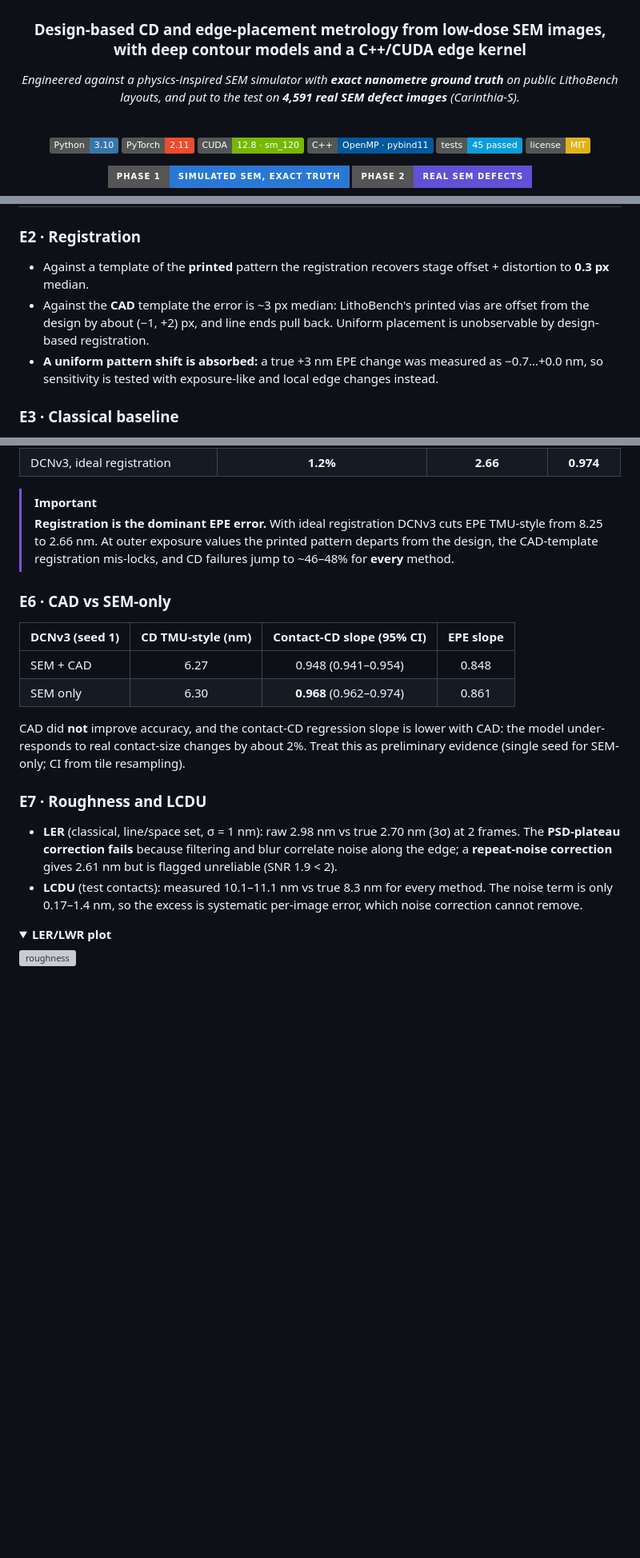
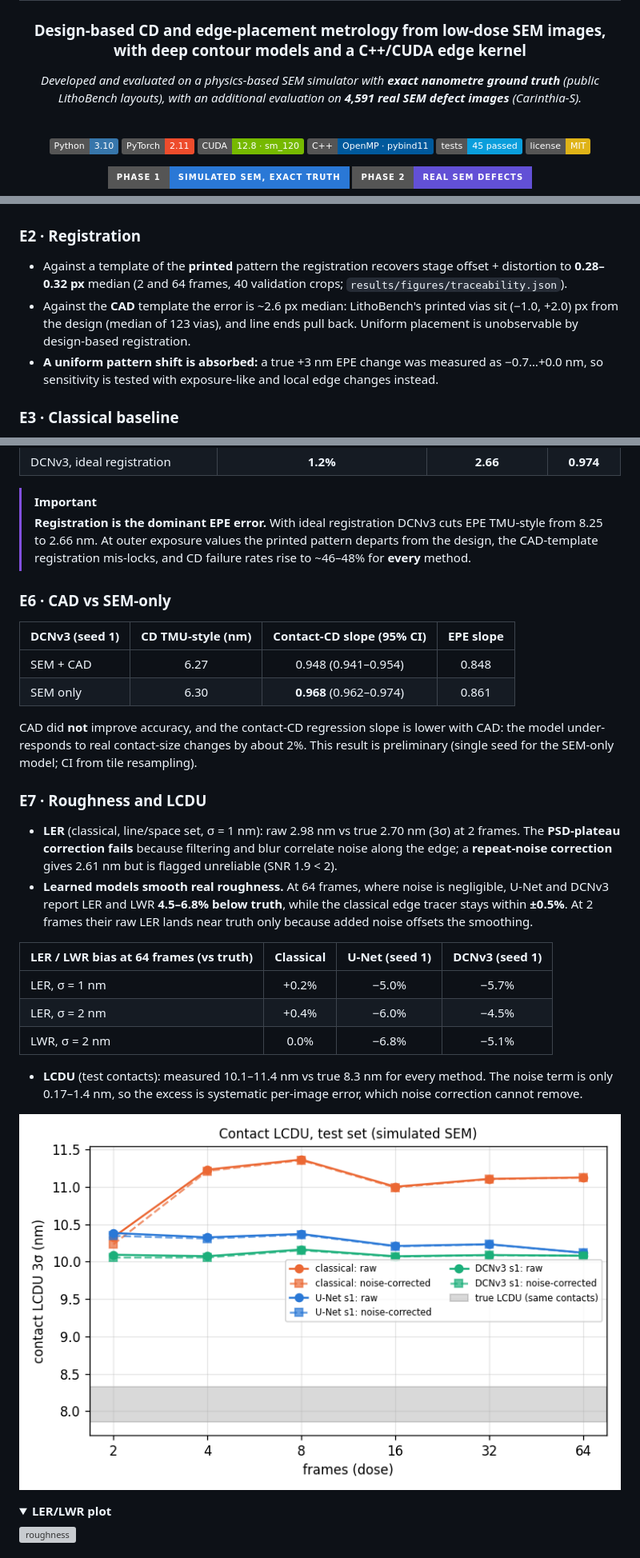
Before and after one commit to Mourya-wizard/SEM-CD-EPE-Metrology, a Markdown page: README.md, 3 parts joined by grey strips. Shown at 80% size. Rendered like a GitHub page; pictures changed too: results/figures/lcdu_test.png (added); folded sections open; badges without logos; blank space fills up the shorter version; grey boxes are pictures that could not be loaded.

Commit message:
Learned-model roughness, LCDU figure and traceability file; README and docs tone revision

```diff
--- a/README.md
+++ b/README.md
@@ -4,7 +4,7 @@
 
 ### Design-based CD and edge-placement metrology from low-dose SEM images, with deep contour models and a C++/CUDA edge kernel
 
-*Engineered against a physics-inspired SEM simulator with **exact nanometre ground truth** on public LithoBench layouts, and put to the test on **4,591 real SEM defect images** (Carinthia-S).*
+*Developed and evaluated on a physics-based SEM simulator with **exact nanometre ground truth** (public LithoBench layouts), with an additional evaluation on **4,591 real SEM defect images** (Carinthia-S).*
 
 <br/>
 
@@ -133,8 +133,8 @@ The simulated images have **exact edge truth**, so accuracy, precision and sensi
 | Exposure-like sweep, median CD change | +12.4 … −12.9 nm (training range), +20.7 / −21.4 nm (held out) |
 
 ### E2 · Registration
-- Against a template of the **printed** pattern the registration recovers stage offset + distortion to **0.3 px** median.
-- Against the **CAD** template the error is ~3 px median: LithoBench's printed vias are offset from the design by about (−1, +2) px, and line ends pull back. Uniform placement is unobservable by design-based registration.
+- Against a template of the **printed** pattern the registration recovers stage offset + distortion to **0.28–0.32 px** median (2 and 64 frames, 40 validation crops; `results/figures/traceability.json`).
+- Against the **CAD** template the error is ~2.6 px median: LithoBench's printed vias sit (−1.0, +2.0) px from the design (median of 123 vias), and line ends pull back. Uniform placement is unobservable by design-based registration.
 - **A uniform pattern shift is absorbed:** a true +3 nm EPE change was measured as −0.7…+0.0 nm, so sensitivity is tested with exposure-like and local edge changes instead.
 
 ### E3 · Classical baseline
@@ -177,7 +177,7 @@ CD gauges at 8 frames inside the exposure range, estimated registration. U-Net a
 | DCNv3, ideal registration | **1.2%** | **2.66** | **0.974** |
 
 > [!IMPORTANT]
-> **Registration is the dominant EPE error.** With ideal registration DCNv3 cuts EPE TMU-style from 8.25 to 2.66 nm. At outer exposure values the printed pattern departs from the design, the CAD-template registration mis-locks, and CD failures jump to ~46–48% for **every** method.
+> **Registration is the dominant EPE error.** With ideal registration DCNv3 cuts EPE TMU-style from 8.25 to 2.66 nm. At outer exposure values the printed pattern departs from the design, the CAD-template registration mis-locks, and CD failure rates rise to ~46–48% for **every** method.
 
 ### E6 · CAD vs SEM-only
 | DCNv3 (seed 1) | CD TMU-style (nm) | Contact-CD slope (95% CI) | EPE slope |
@@ -185,11 +185,21 @@ CD gauges at 8 frames inside the exposure range, estimated registration. U-Net a
 | SEM + CAD | 6.27 | 0.948 (0.941–0.954) | 0.848 |
 | SEM only | 6.30 | **0.968** (0.962–0.974) | 0.861 |
 
-CAD did **not** improve accuracy, and the contact-CD regression slope is lower with CAD: the model under-responds to real contact-size changes by about 2%. Treat this as preliminary evidence (single seed for SEM-only; CI from tile resampling).
+CAD did **not** improve accuracy, and the contact-CD regression slope is lower with CAD: the model under-responds to real contact-size changes by about 2%. This result is preliminary (single seed for the SEM-only model; CI from tile resampling).
 
 ### E7 · Roughness and LCDU
 - **LER** (classical, line/space set, σ = 1 nm): raw 2.98 nm vs true 2.70 nm (3σ) at 2 frames. The **PSD-plateau correction fails** because filtering and blur correlate noise along the edge; a **repeat-noise correction** gives 2.61 nm but is flagged unreliable (SNR 1.9 < 2).
-- **LCDU** (test contacts): measured 10.1–11.1 nm vs true 8.3 nm for every method. The noise term is only 0.17–1.4 nm, so the excess is systematic per-image error, which noise correction cannot remove.
+- **Learned models smooth real roughness.** At 64 frames, where noise is negligible, U-Net and DCNv3 report LER and LWR **4.5–6.8% below truth**, while the classical edge tracer stays within **±0.5%**. At 2 frames their raw LER lands near truth only because added noise offsets the smoothing.
+
+| LER / LWR bias at 64 frames (vs truth) | Classical | U-Net (seed 1) | DCNv3 (seed 1) |
+|---|:--:|:--:|:--:|
+| LER, σ = 1 nm | +0.2% | −5.0% | −5.7% |
+| LER, σ = 2 nm | +0.4% | −6.0% | −4.5% |
+| LWR, σ = 2 nm | 0.0% | −6.8% | −5.1% |
+
+- **LCDU** (test contacts): measured 10.1–11.4 nm vs true 8.3 nm for every method. The noise term is only 0.17–1.4 nm, so the excess is systematic per-image error, which noise correction cannot remove.
+
+![lcdu](results/figures/lcdu_test.png)
 
 <details><summary><b>LER/LWR plot</b></summary>
 
```
Also changed, not shown: other parts of README.md (+26 -24 lines), docs/ARCHITECTURE.md (+1 -1 lines), docs/METROLOGY_QA.md (+6 -4 lines), 10 other files.
